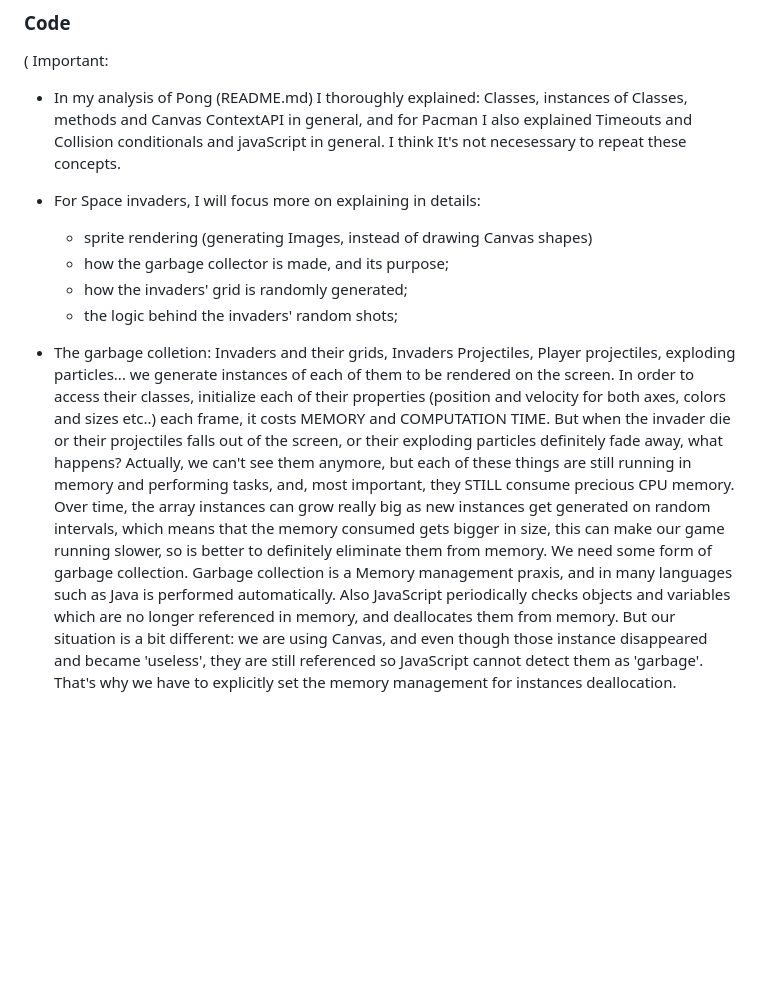
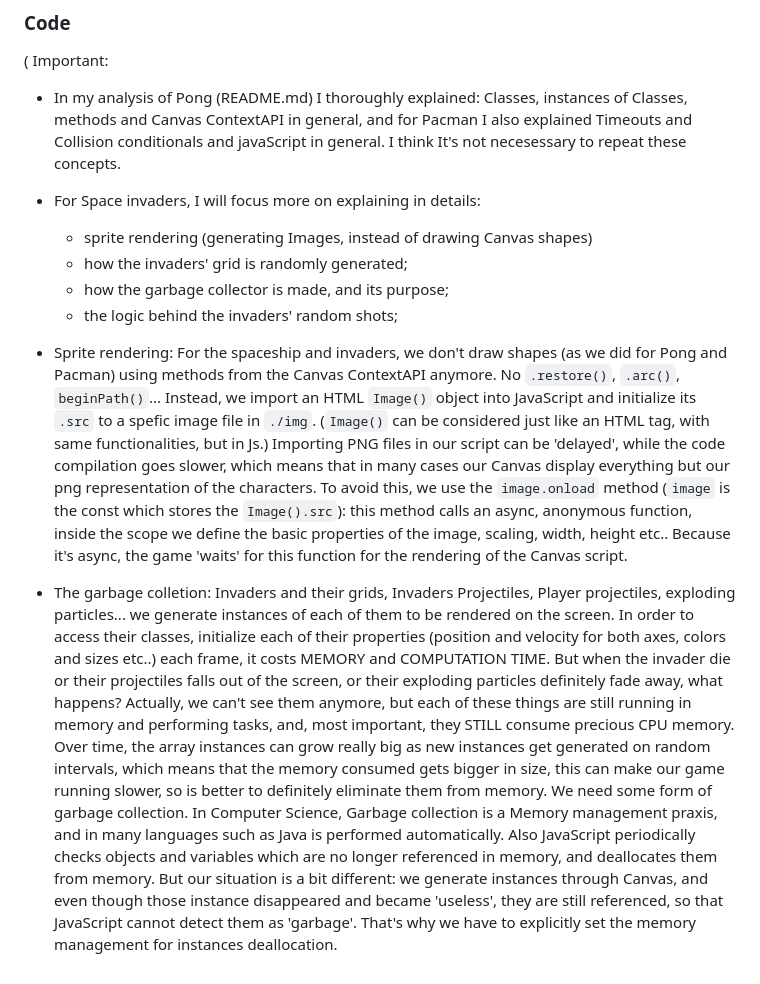
Before and after one commit to AdrianoGratani/spaceInvaders-game, a Markdown page: README.md, the part around the change. Rendered like a GitHub page; blank space fills up the shorter version.

```diff
--- a/README.md
+++ b/README.md
@@ -20,11 +20,16 @@ I think It's not necesessary to repeat these concepts.
 
   - For Space invaders, I will focus more on explaining in details:
       - sprite rendering (generating Images, instead of drawing Canvas shapes)
+      - how the invaders' grid is randomly generated;
       - how the garbage collector is made, and its purpose;
-      - how the invaders' grid is randomly generated;
       - the logic behind the invaders' random shots;
+
+  - Sprite rendering:
+      For the spaceship and invaders, we don't draw shapes (as we did for Pong and Pacman) using methods from the Canvas ContextAPI anymore. No `.restore()`, `.arc()`, `beginPath()`...
+      Instead, we import an HTML `Image()` object into JavaScript and initialize its `.src` to a spefic image file in `./img`. (`Image()` can be considered just like an HTML tag, with same functionalities, but in Js.)
+      Importing PNG files in our script can be 'delayed', while the code compilation goes slower, which means that in many cases our Canvas display everything but our png representation of the characters. To avoid this, we use the `image.onload` method (`image` is the const which stores the `Image().src`): this method calls an async, anonymous function, inside the scope we define the basic properties of the image, scaling, width, height etc.. Because it's async, the game 'waits' for this function for the rendering of the Canvas script.
 
   - The garbage colletion:
       Invaders and their grids, Invaders Projectiles, Player projectiles, exploding particles... we generate instances of each of them to be rendered on the screen. In order to access          their classes, initialize each of their properties (position and velocity for both axes, colors and sizes etc..) each frame, it costs MEMORY and COMPUTATION TIME. But when the            invader die or their projectiles falls out of the screen, or their exploding particles definitely fade away, what happens? Actually, we can't see them anymore, but each of these          things are still running in memory and performing tasks, and, most important, they STILL consume precious CPU memory.
       Over time, the array instances can grow really big as new instances get generated on random intervals, which means that the memory consumed gets bigger in size, this can make our         game running slower, so is better to definitely eliminate them from memory.
-      We need some form of garbage collection. Garbage collection is a Memory management praxis, and in many languages such as Java is performed automatically. Also JavaScript periodically checks objects and variables which are no longer referenced in memory, and deallocates them from memory. But our situation is a bit different: we are using Canvas, and even though those instance disappeared and became 'useless', they are still referenced so JavaScript cannot detect them as 'garbage'. That's why we have to explicitly set the memory management for instances deallocation.
+      We need some form of garbage collection. In Computer Science, Garbage collection is a Memory management praxis, and in many languages such as Java is performed automatically. Also JavaScript periodically checks objects and variables which are no longer referenced in memory, and deallocates them from memory. But our situation is a bit different: we generate instances through Canvas, and even though those instance disappeared and became 'useless', they are still referenced, so that JavaScript cannot detect them as 'garbage'. That's why we have to explicitly set the memory management for instances deallocation.
```
